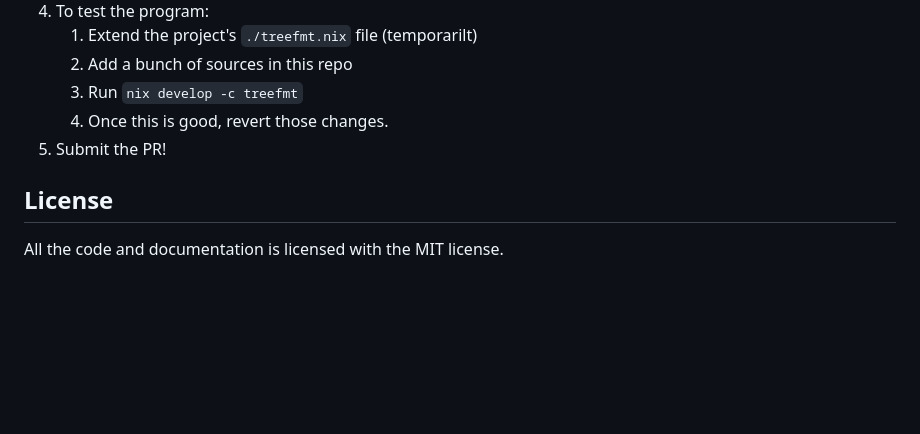
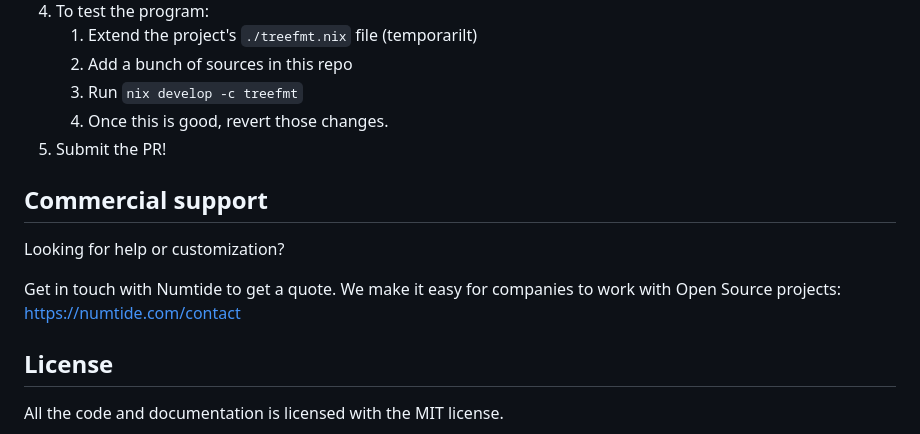
Before and after one commit to numtide/treefmt-nix, a Markdown page: README.md, the part around the change. Drawn GitHub-style; blank space fills up the shorter version.

Commit message:
README: add light commercial support offer

```diff
--- a/README.md
+++ b/README.md
@@ -238,6 +238,13 @@ In order to add a new formatter do the following things:
     4. Once this is good, revert those changes.
 5. Submit the PR!
 
+## Commercial support
+
+Looking for help or customization?
+
+Get in touch with Numtide to get a quote. We make it easy for companies to
+work with Open Source projects: <https://numtide.com/contact>
+
 ## License
 
 All the code and documentation is licensed with the MIT license.
```
